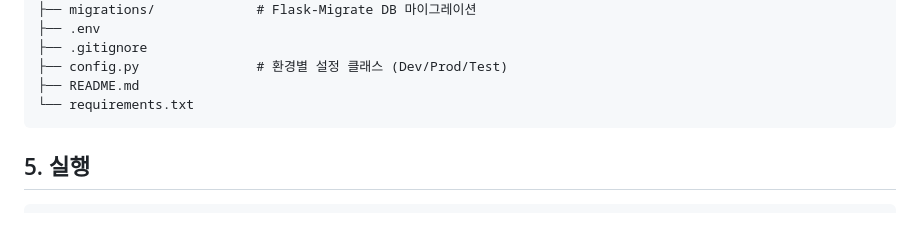
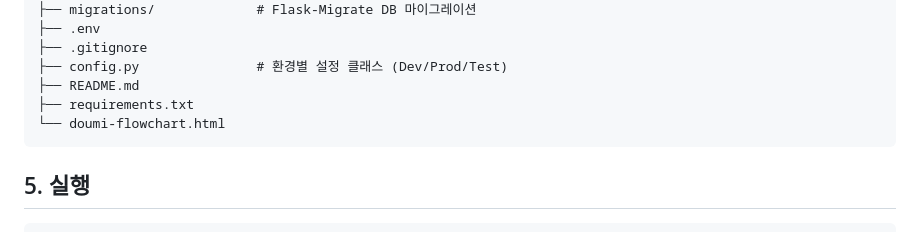
Before and after one commit to sasa10th/Do-umi, a Markdown page: README.md, the part around the change. GitHub-like rendering.

Commit message:
Add doumi-flowchart.html to project structure

````diff
--- a/README.md
+++ b/README.md
@@ -79,7 +79,8 @@ Do-umi/
 ├── .gitignore
 ├── config.py               # 환경별 설정 클래스 (Dev/Prod/Test)
 ├── README.md
-└── requirements.txt
+├── requirements.txt
+└── doumi-flowchart.html
 ```
 
 ## 5. 실행
````
